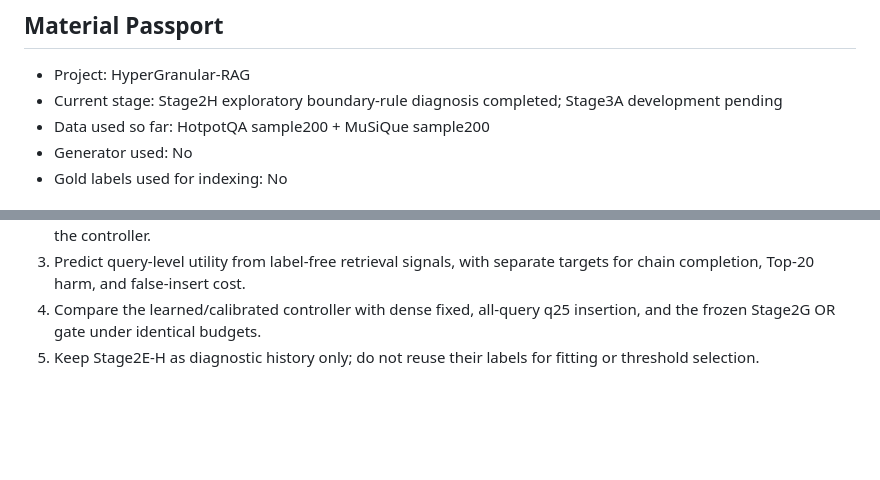
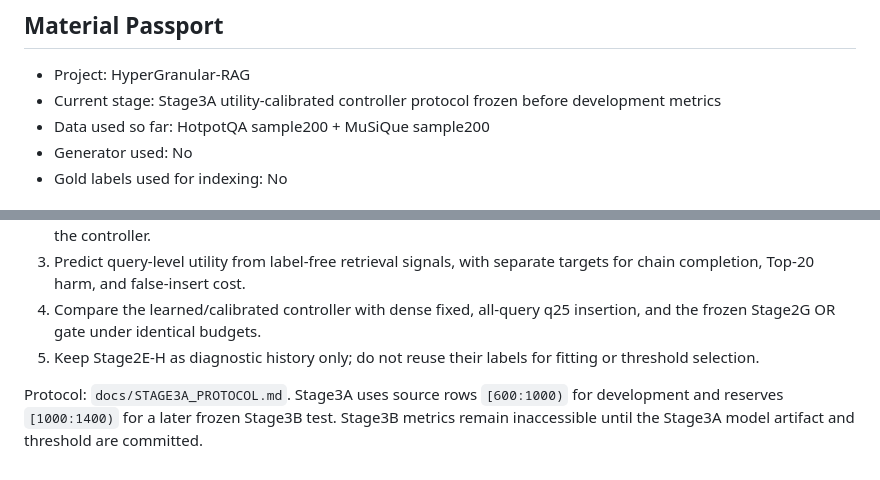
Before and after one commit to lljjcc426/HyperGranular-RAG, a Markdown page: docs/ROADMAP.md, 2 parts joined by grey strips. Drawn GitHub-style; blank space fills up the shorter version.

Commit message:
Freeze Stage3A utility controller protocol

```diff
--- a/docs/ROADMAP.md
+++ b/docs/ROADMAP.md
@@ -3,7 +3,7 @@
 ## Material Passport
 
 - Project: HyperGranular-RAG
-- Current stage: Stage2H exploratory boundary-rule diagnosis completed; Stage3A development pending
+- Current stage: Stage3A utility-calibrated controller protocol frozen before development metrics
 - Data used so far: HotpotQA sample200 + MuSiQue sample200
 - Generator used: No
 - Gold labels used for indexing: No
@@ -155,3 +155,5 @@ Interpretation boundary: the current OR rule is broad because the score-margin a
 3. Predict query-level utility from label-free retrieval signals, with separate targets for chain completion, Top-20 harm, and false-insert cost.
 4. Compare the learned/calibrated controller with dense fixed, all-query q25 insertion, and the frozen Stage2G OR gate under identical budgets.
 5. Keep Stage2E-H as diagnostic history only; do not reuse their labels for fitting or threshold selection.
+
+Protocol: `docs/STAGE3A_PROTOCOL.md`. Stage3A uses source rows `[600:1000)` for development and reserves `[1000:1400)` for a later frozen Stage3B test. Stage3B metrics remain inaccessible until the Stage3A model artifact and threshold are committed.
```
Also changed, not shown: docs/STAGE3A_PROTOCOL.md (added, +161 -0 lines).
